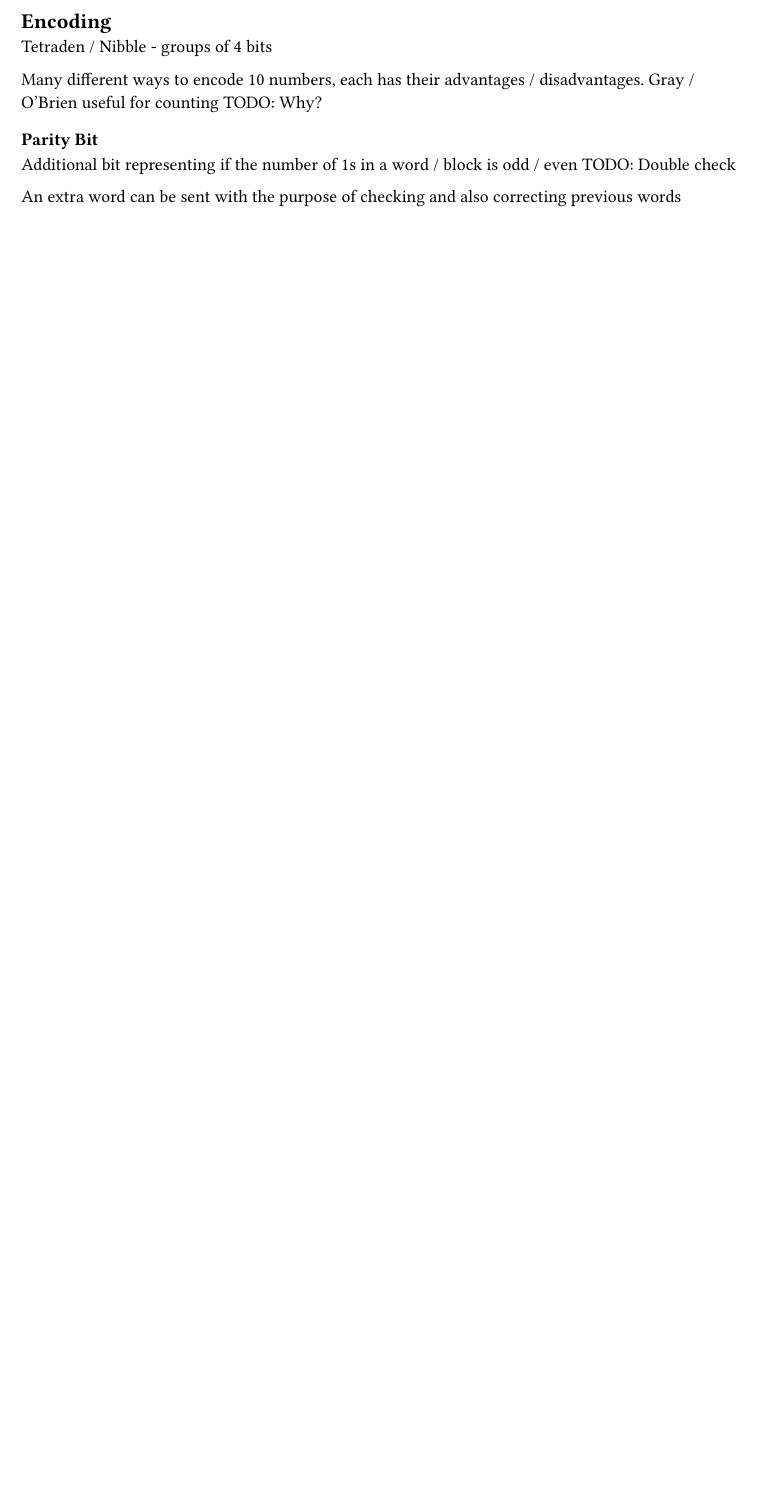
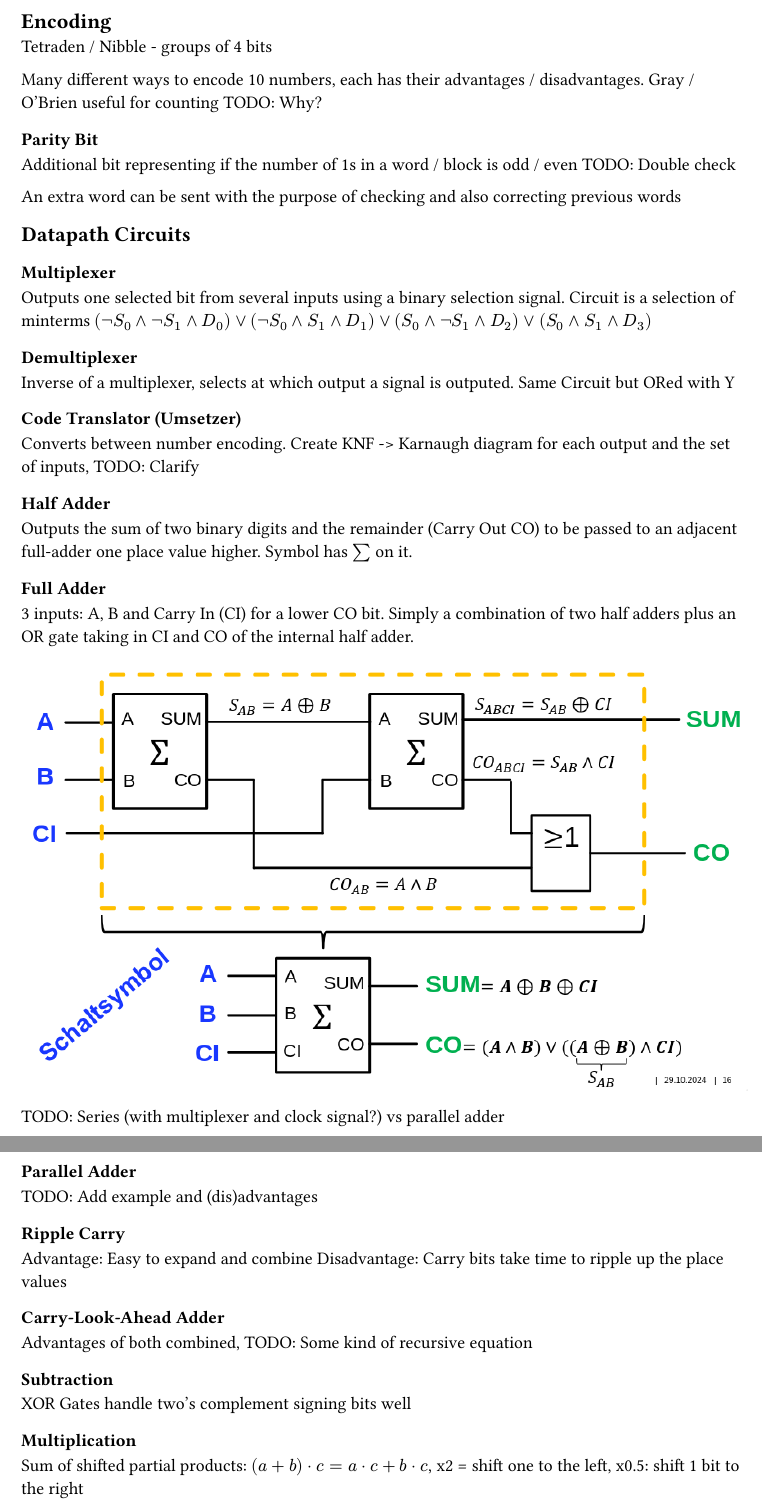
Before and after one commit to kalekdev/uni, a Typst document (semester-1/digitaltechnik/notes.typ): part of page 6 of 6 before the commit and two parts of pages 7 and 8 of 8 after it, the two joined at a grey line, cut so that both start at the same text, the shorter picture padded with empty space. The pictures show the PDF file semester-1/digitaltechnik/notes.pdf that the author committed with the source.

Commit message:
Combinational circuits digitech

```diff
--- a/semester-1/digitaltechnik/notes.typ
+++ b/semester-1/digitaltechnik/notes.typ
@@ -186,3 +188,39 @@ Many different ways to encode 10 numbers, each has their advantages / disadvanta
 Additional bit representing if the number of 1s in a word / block is odd / even TODO: Double check
 
 An extra word can be sent with the purpose of checking and also correcting previous words
+
+== Datapath Circuits
+
+=== Multiplexer
+Outputs one selected bit from several inputs using a binary selection signal. Circuit is a selection of minterms $(not S_0 and not S_1 and D_0) or (not S_0 and S_1 and D_1) or (S_0 and not S_1 and D_2) or (S_0 and S_1 and D_3)$
+
+=== Demultiplexer
+Inverse of a multiplexer, selects at which output a signal is outputed. Same Circuit but ORed with Y
+
+=== Code Translator (Umsetzer)
+Converts between number encoding. Create KNF -> Karnaugh diagram for each output and the set of inputs, TODO: Clarify
+
+=== Half Adder
+Outputs the sum of two binary digits and the remainder (Carry Out CO) to be passed to an adjacent full-adder one place value higher. Symbol has $sum$ on it.
+
+=== Full Adder
+3 inputs: A, B and Carry In (CI) for a lower CO bit. Simply a combination of two half adders plus an OR gate taking in CI and CO of the internal half adder.
+#image("images/full-adder.png")
+
+TODO: Series (with multiplexer and clock signal?) vs parallel adder
+=== Parallel Adder
+TODO: Add example and (dis)advantages
+
+=== Ripple Carry
+Advantage: Easy to expand and combine Disadvantage: Carry bits take time to ripple up the place values
+
+=== Carry-Look-Ahead Adder
+Advantages of both combined, TODO: Some kind of recursive equation
+
+=== Subtraction
+XOR Gates handle two's complement signing bits well
+
+=== Multiplication
+Sum of shifted partial products: $(a +b) dot c = a dot c + b dot c$, x2 = shift one to the left, x0.5: shift 1 bit to the right
+
+Booth's Multiplication Algorithm for 2s Complement numbers will not be examined.
```
Also changed, not shown: semester-1/analysis-1/notes.typ (+1 -0 lines), semester-1/lineare-algebra/notes.typ (+5 -5 lines), semester-1/analysis-1/notes.pdf, semester-1/digitaltechnik/images/full-adder.png (added), semester-1/digitaltechnik/notes.pdf, semester-1/lineare-algebra/notes.pdf, semester-1/digitaltechnik/notes.typ (4 more changed lines).
